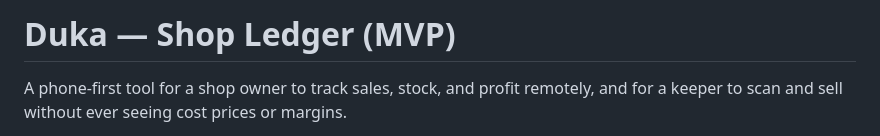
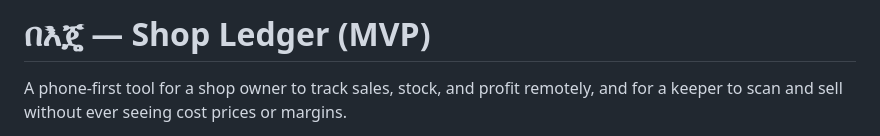
Before and after one commit to fitsum-asegahegn/-Onhand, a Markdown page: README.md, the part around the change. Drawn GitHub-style.

```diff
--- a/README.md
+++ b/README.md
@@ -1,4 +1,4 @@
-# Duka — Shop Ledger (MVP)
+# በእጄ — Shop Ledger (MVP)
 
 A phone-first tool for a shop owner to track sales, stock, and profit remotely, and for a keeper to scan and sell without ever seeing cost prices or margins.
 
```
